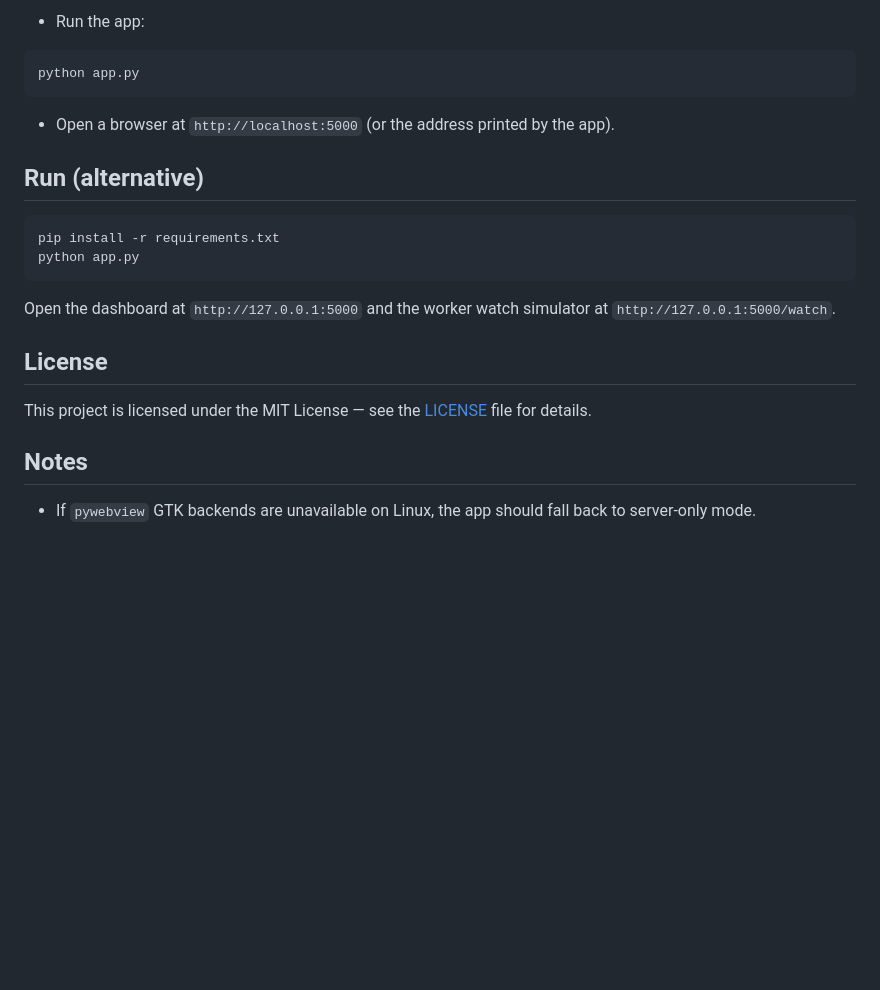
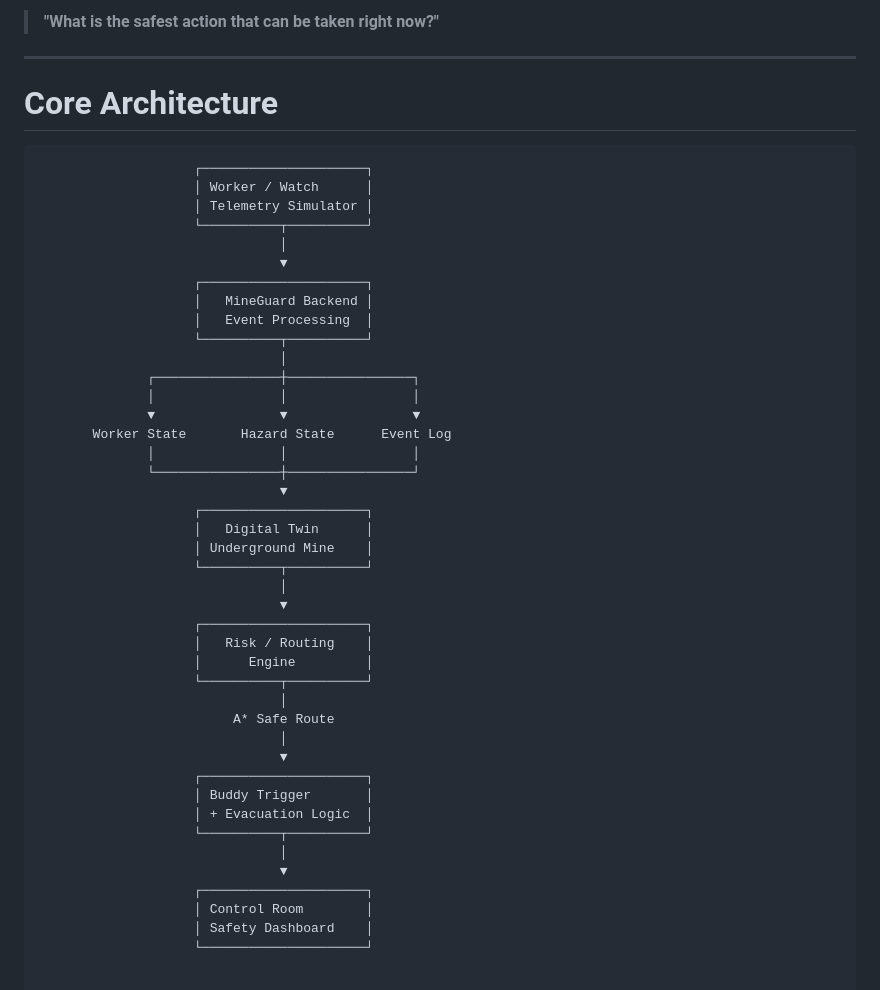
Before and after one commit to Thivyanand/Mine-safety, a Markdown page: README.md, the part around one of its changes. Drawn GitHub-style; blank space fills up the shorter version.

````diff
--- a/README.md
+++ b/README.md
@@ -67,24 +47,50 @@ pip install -r requirements.txt
 
-- Run the app:
+> **"What is the safest action that can be taken right now?"**
 
-```bash
-python app.py
-```
+---
 
-- Open a browser at `http://localhost:5000` (or the address printed by the app).
+# Core Architecture
 
-## Run (alternative)
-```bash
-pip install -r requirements.txt
-python app.py
-```
-
-Open the dashboard at `http://127.0.0.1:5000` and the worker watch simulator at `http://127.0.0.1:5000/watch`.
-
-## License
-This project is licensed under the MIT License — see the [LICENSE](LICENSE) file for details.
-
-Notes
------
-
-- If `pywebview` GTK backends are unavailable on Linux, the app should fall back to server-only mode.
+```text
+                    ┌─────────────────────┐
+                    │ Worker / Watch      │
+                    │ Telemetry Simulator │
+                    └──────────┬──────────┘
+                               │
+                               ▼
+                    ┌─────────────────────┐
+                    │   MineGuard Backend │
+                    │   Event Processing  │
+                    └──────────┬──────────┘
+                               │
+              ┌────────────────┼────────────────┐
+              │                │                │
+              ▼                ▼                ▼
+       Worker State       Hazard State      Event Log
+              │                │                │
+              └────────────────┼────────────────┘
+                               ▼
+                    ┌─────────────────────┐
+                    │   Digital Twin      │
+                    │ Underground Mine    │
+                    └──────────┬──────────┘
+                               │
+                               ▼
+                    ┌─────────────────────┐
+                    │   Risk / Routing    │
+                    │      Engine         │
+                    └──────────┬──────────┘
+                               │
+                         A* Safe Route
+                               │
+                               ▼
+                    ┌─────────────────────┐
+                    │ Buddy Trigger       │
+                    │ + Evacuation Logic  │
+                    └──────────┬──────────┘
+                               │
+                               ▼
+                    ┌─────────────────────┐
+                    │ Control Room        │
+                    │ Safety Dashboard    │
+                    └─────────────────────┘
````
Also changed, not shown: other parts of README.md (+30 -50 lines).
